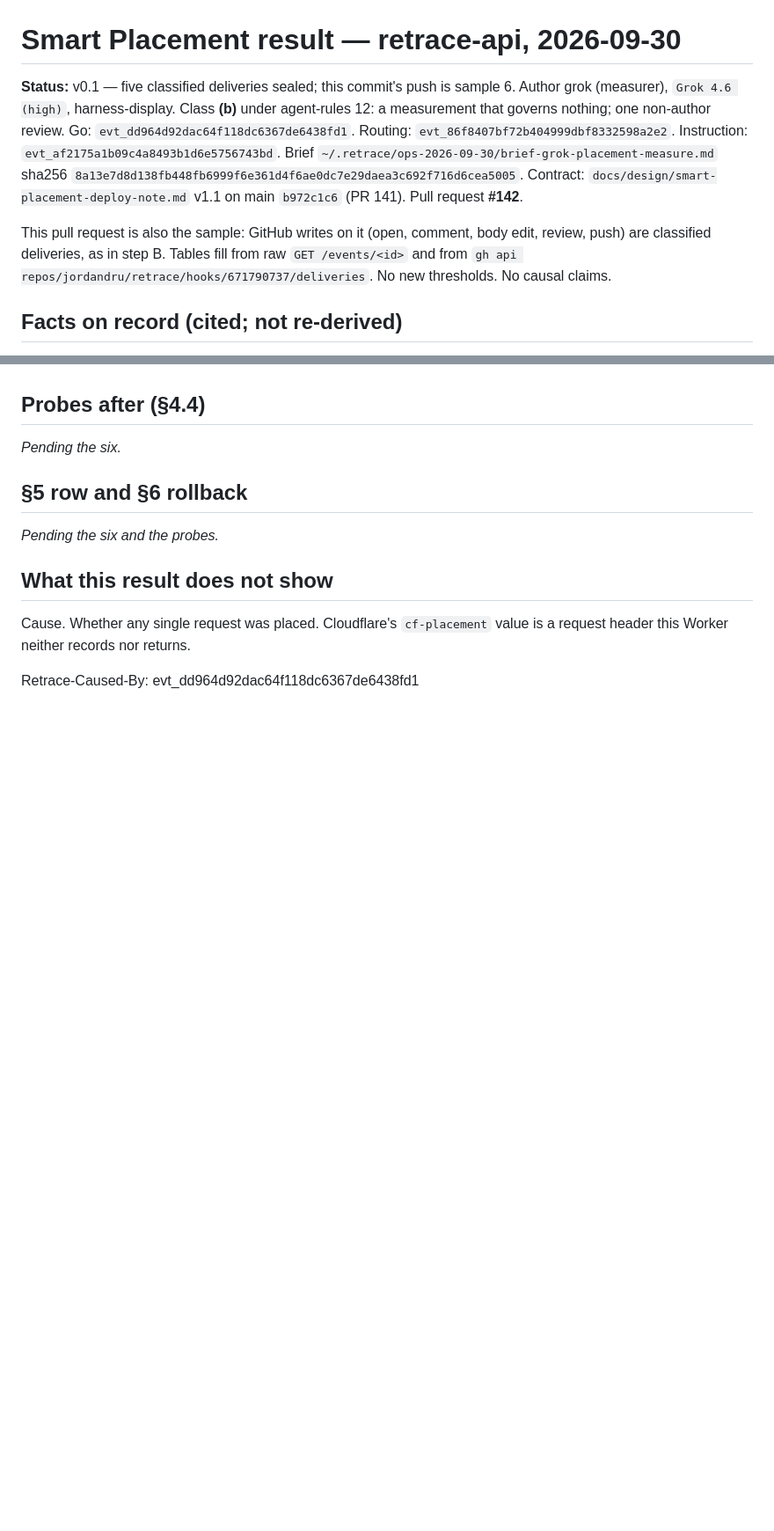
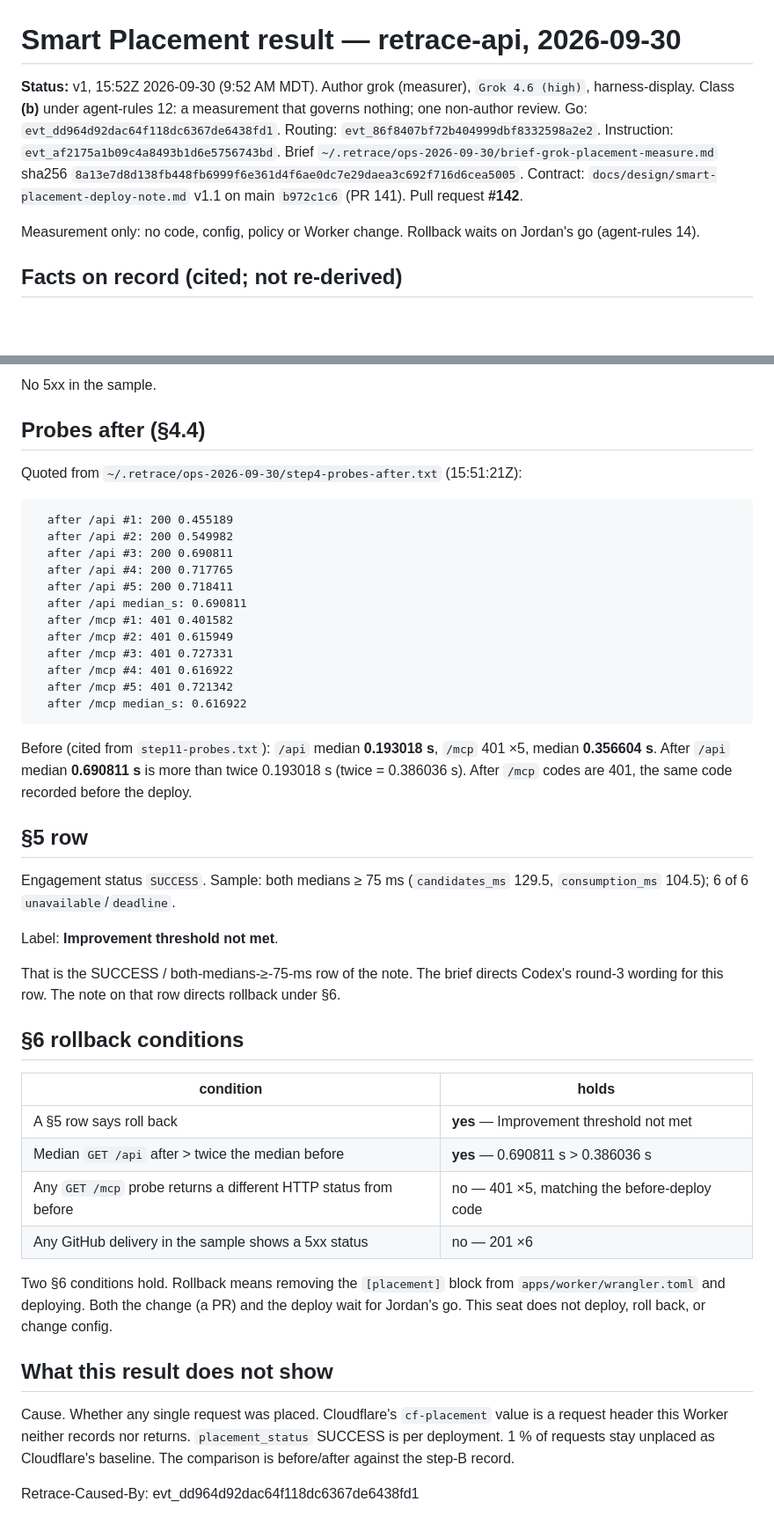
Before and after one commit to jordandru/retrace, a Markdown page: docs/measurements/smart-placement-result-2026-09-30.md, 2 parts joined by grey strips. Shown at 88% size. Drawn GitHub-style; blank space fills up the shorter version.

````diff
--- a/docs/measurements/smart-placement-result-2026-09-30.md
+++ b/docs/measurements/smart-placement-result-2026-09-30.md
@@ -1,8 +1,8 @@
 # Smart Placement result — retrace-api, 2026-09-30
 
-**Status:** v0.1 — five classified deliveries sealed; this commit's push is sample 6. Author grok (measurer), `Grok 4.6 (high)`, harness-display. Class **(b)** under agent-rules 12: a measurement that governs nothing; one non-author review. Go: `evt_dd964d92dac64f118dc6367de6438fd1`. Routing: `evt_86f8407bf72b404999dbf8332598a2e2`. Instruction: `evt_af2175a1b09c4a8493b1d6e5756743bd`. Brief `~/.retrace/ops-2026-09-30/brief-grok-placement-measure.md` sha256 `8a13e7d8d138fb448fb6999f6e361d4f6ae0dc7e29daea3c692f716d6cea5005`. Contract: `docs/design/smart-placement-deploy-note.md` v1.1 on main `b972c1c6` (PR 141). Pull request **#142**.
+**Status:** v1, 15:52Z 2026-09-30 (9:52 AM MDT). Author grok (measurer), `Grok 4.6 (high)`, harness-display. Class **(b)** under agent-rules 12: a measurement that governs nothing; one non-author review. Go: `evt_dd964d92dac64f118dc6367de6438fd1`. Routing: `evt_86f8407bf72b404999dbf8332598a2e2`. Instruction: `evt_af2175a1b09c4a8493b1d6e5756743bd`. Brief `~/.retrace/ops-2026-09-30/brief-grok-placement-measure.md` sha256 `8a13e7d8d138fb448fb6999f6e361d4f6ae0dc7e29daea3c692f716d6cea5005`. Contract: `docs/design/smart-placement-deploy-note.md` v1.1 on main `b972c1c6` (PR 141). Pull request **#142**.
 
-This pull request is also the sample: GitHub writes on it (open, comment, body edit, review, push) are classified deliveries, as in step B. Tables fill from raw `GET /events/<id>` and from `gh api repos/jordandru/retrace/hooks/671790737/deliveries`. No new thresholds. No causal claims.
+Measurement only: no code, config, policy or Worker change. Rollback waits on Jordan's go (agent-rules 14).
 
 ## Facts on record (cited; not re-derived)
 
@@ -23,14 +56,47 @@ Five classified deliveries sealed after 15:30:22Z on PR 142 (kinds `pr_open`, `c
+No 5xx in the sample.
 
 ## Probes after (§4.4)
 
-*Pending the six.*
+Quoted from `~/.retrace/ops-2026-09-30/step4-probes-after.txt` (15:51:21Z):
 
-## §5 row and §6 rollback
+```
+  after /api #1: 200 0.455189
+  after /api #2: 200 0.549982
+  after /api #3: 200 0.690811
+  after /api #4: 200 0.717765
+  after /api #5: 200 0.718411
+  after /api median_s: 0.690811
+  after /mcp #1: 401 0.401582
+  after /mcp #2: 401 0.615949
+  after /mcp #3: 401 0.727331
+  after /mcp #4: 401 0.616922
+  after /mcp #5: 401 0.721342
+  after /mcp median_s: 0.616922
+```
 
-*Pending the six and the probes.*
+Before (cited from `step11-probes.txt`): `/api` median **0.193018 s**, `/mcp` 401 ×5, median **0.356604 s**. After `/api` median **0.690811 s** is more than twice 0.193018 s (twice = 0.386036 s). After `/mcp` codes are 401, the same code recorded before the deploy.
+
+## §5 row
+
+Engagement status `SUCCESS`. Sample: both medians ≥ 75 ms (`candidates_ms` 129.5, `consumption_ms` 104.5); 6 of 6 `unavailable`/`deadline`.
+
+Label: **Improvement threshold not met**.
+
+That is the SUCCESS / both-medians-≥-75-ms row of the note. The brief directs Codex's round-3 wording for this row. The note on that row directs rollback under §6.
+
+## §6 rollback conditions
+
+| condition | holds |
+|---|---|
+| A §5 row says roll back | **yes** — Improvement threshold not met |
+| Median `GET /api` after > twice the median before | **yes** — 0.690811 s > 0.386036 s |
+| Any `GET /mcp` probe returns a different HTTP status from before | no — 401 ×5, matching the before-deploy code |
+| Any GitHub delivery in the sample shows a 5xx status | no — 201 ×6 |
+
+Two §6 conditions hold. Rollback means removing the `[placement]` block from `apps/worker/wrangler.toml` and deploying. Both the change (a PR) and the deploy wait for Jordan's go. This seat does not deploy, roll back, or change config.
 
 ## What this result does not show
 
-Cause. Whether any single request was placed. Cloudflare's `cf-placement` value is a request header this Worker neither records nor returns.
+Cause. Whether any single request was placed. Cloudflare's `cf-placement` value is a request header this Worker neither records nor returns. `placement_status` SUCCESS is per deployment. 1 % of requests stay unplaced as Cloudflare's baseline. The comparison is before/after against the step-B record.
 
 Retrace-Caused-By: evt_dd964d92dac64f118dc6367de6438fd1
````
Also changed, not shown: other parts of docs/measurements/smart-placement-result-2026-09-30.md (+37 -4 lines).
